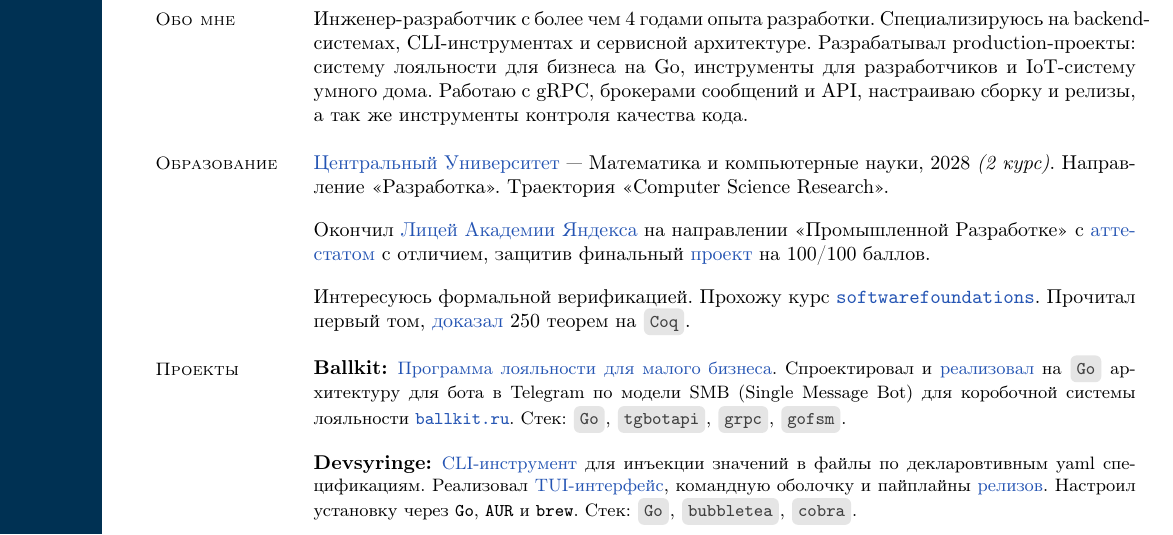
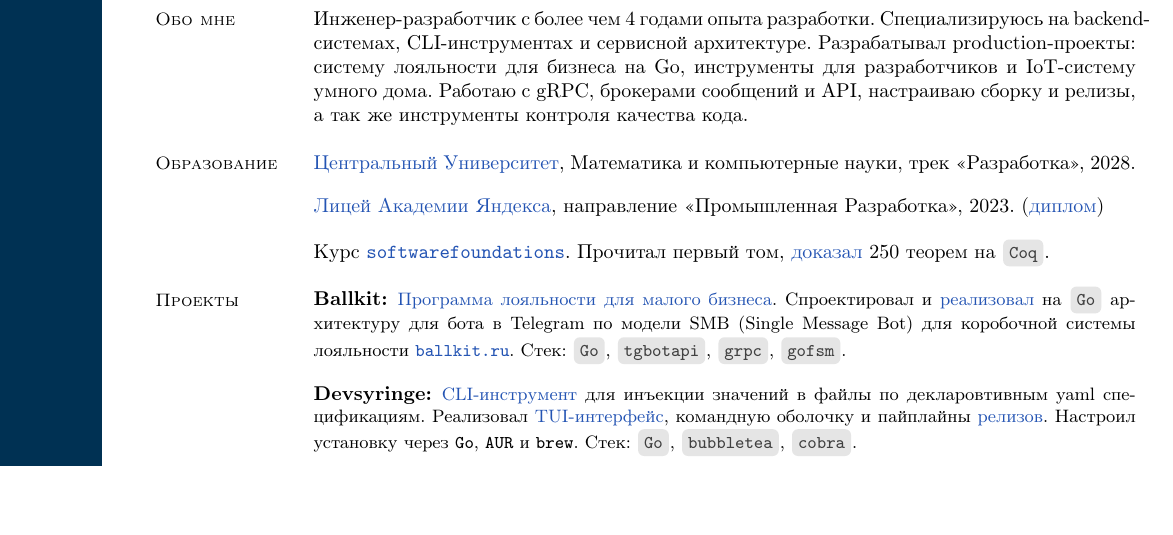
Before and after one commit to alchemmist/CV, a LaTeX CV (tex/go-rus.tex): part of the page, cut so that both start at the same text, the shorter picture padded with empty space. Compiled offline with pdfLaTeX.

Commit message:
update eduction sectio in go-rus

```diff
--- a/tex/go-rus.tex
+++ b/tex/go-rus.tex
@@ -51,17 +51,14 @@
   \vspace{-1mm}
 
   \section{\mysidestyleОбразование}
-  \href{https://centraluniversity.ru/}{Центральный Университет} —
-  Математика и компьютерные науки, 2028 \textit{(2 курс)}.
-  Направление «Разработка». Траектория «Computer Science Research».
+  \href{https://cu.ru/}{Центральный Университет},
+  Математика и компьютерные науки, трек «Разработка», 2028.
 
-  Окончил \href{https://lyceum.yandex.ru/}{Лицей
-  Академии Яндекса} на направлении «Промышленной Разработке» с
-  \href{https://alchemmist.github.io/CV/attachments/yandex-lyceum.pdf}{аттестатом}
-  с отличием, защитив финальный
-  \href{https://github.com/starship-crew}{проект} на 100/100 баллов.
+  \href{https://lyceum.yandex.ru/}{Лицей
+  Академии Яндекса}, направление «Промышленная Разработка», 2023.
+  (\href{https://alchemmist.github.io/CV/attachments/yandex-lyceum.pdf}{диплом})
 
-  Интересуюсь формальной верификацией. Прохожу курс
+  Курс
   \texttt{\href{https://softwarefoundations.cis.upenn.edu}{softwarefoundations}}.
   Прочитал первый том,
   \href{https://github.com/alchemmist/coq-learning}{доказал} 250
```
Also changed, not shown: pdf/go-eng.pdf, pdf/go-rus.pdf, 8 other files.
